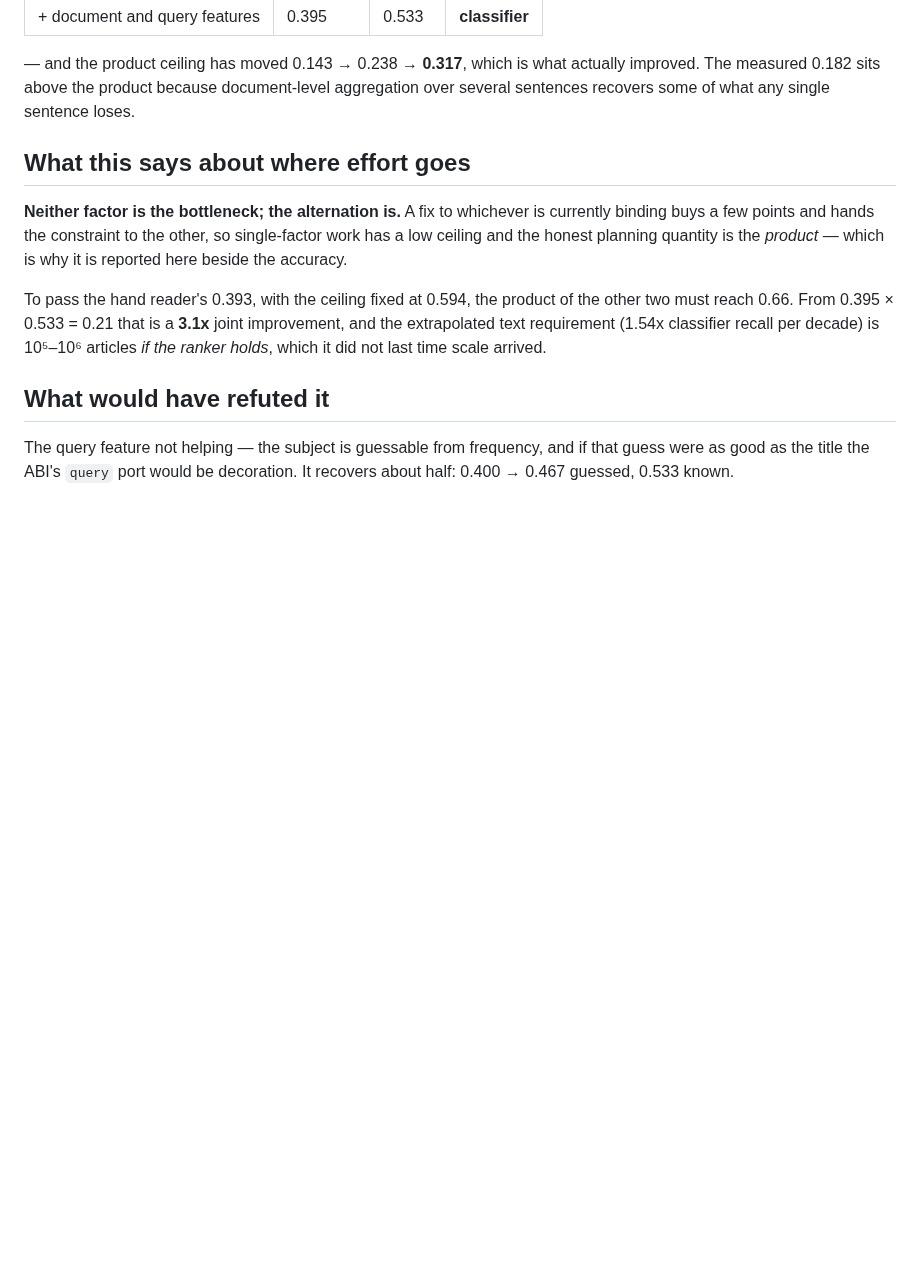
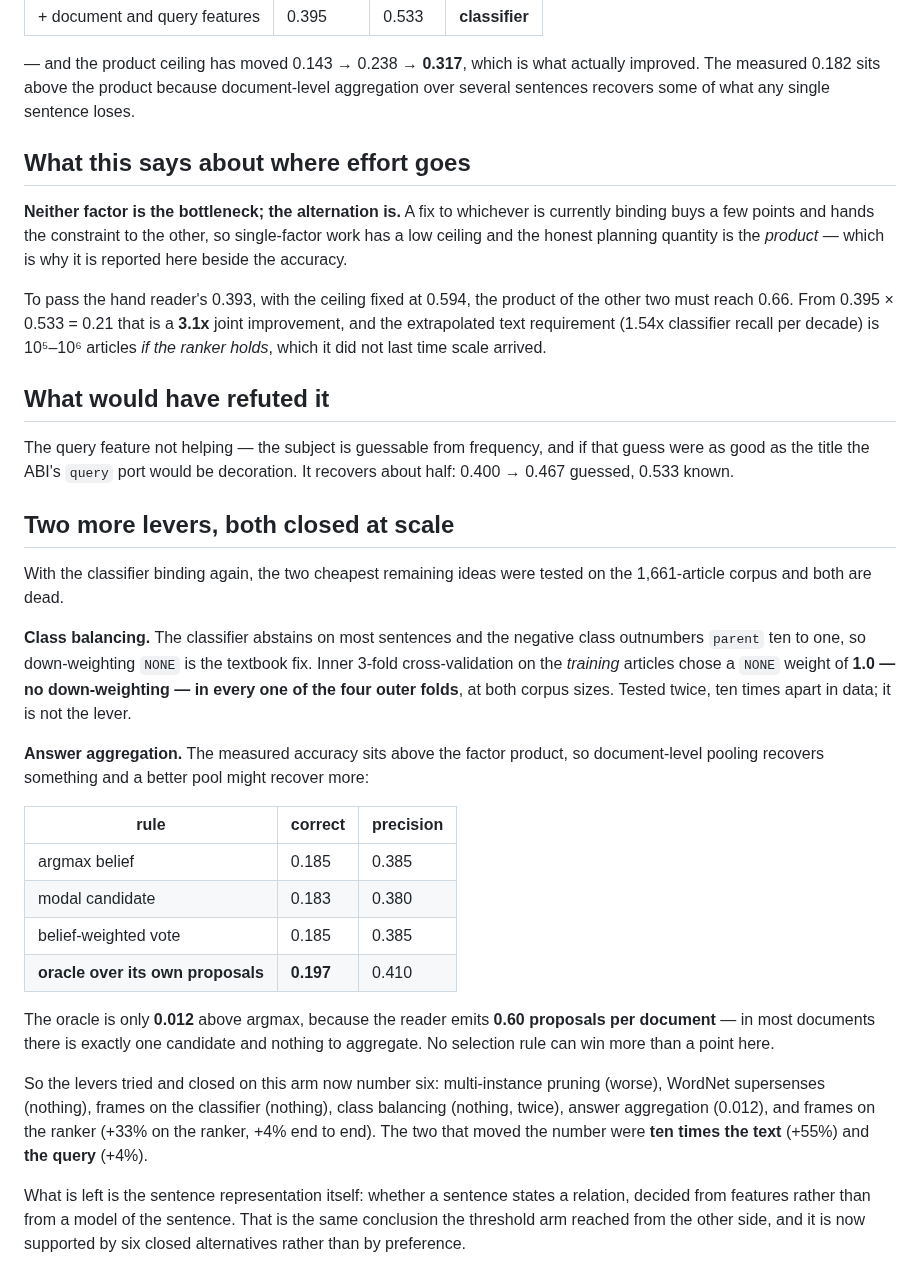
Before and after one commit to JacobFV/symbolic-ai-models, a Markdown page: notes/findings/2026-08-19-each-fix-moves-the-constraint-rather-than-the-number.md, the part around the change. GitHub-like rendering; blank space fills up the shorter version.

Commit message:
Two more levers closed at scale: balancing and aggregation
CLASS BALANCING. The negative class outnumbers `parent` ten to one and the
classifier abstains on most sentences, so down-weighting NONE is the textbook
fix. Inner 3-fold CV on the training articles chose a NONE weight of 1.0 -- no
down-weighting -- in every one of four outer folds, at BOTH corpus sizes. Tested
twice, ten times apart in data. Not the lever.

ANSWER AGGREGATION. Measured accuracy sits above the factor product, so pooling
recovers something and a better pool might recover more:

    argmax belief                  0.185 correct  0.385 precision
    modal candidate                0.183           0.380
    belief-weighted vote           0.185           0.385
    ORACLE over its own proposals  0.197           0.410

The oracle is 0.012 above argmax because the reader emits 0.60 proposals per
document -- in most documents there is exactly one candidate and nothing to
aggregate. No selection rule can win more than a point.

Six levers now tried and closed on this arm: multi-instance pruning (worse),
WordNet supersenses (nothing), frames on the classifier (nothing), class
balancing (nothing, twice), aggregation (0.012), frames on the ranker (+33% on
the ranker, +4% end to end). The two that moved the number were TEN TIMES THE
TEXT (+55%) and THE QUERY (+4%).

What is left is the sentence representation itself -- whether a sentence states a
relation, decided from features rather than from a model of the sentence. The
threshold arm reached the same conclusion from the other side, and it is now
supported by six closed alternatives rather than by preference.

Co-Authored-By: Claude Opus 5 (1M context) <noreply@anthropic.com>

```diff
--- a/notes/findings/2026-08-19-each-fix-moves-the-constraint-rather-than-the-number.md
+++ b/notes/findings/2026-08-19-each-fix-moves-the-constraint-rather-than-the-number.md
@@ -77,3 +77,39 @@ scale arrived.
 The query feature not helping — the subject is guessable from frequency, and if
 that guess were as good as the title the ABI's `query` port would be decoration.
 It recovers about half: 0.400 → 0.467 guessed, 0.533 known.
+
+## Two more levers, both closed at scale
+
+With the classifier binding again, the two cheapest remaining ideas were tested
+on the 1,661-article corpus and both are dead.
+
+**Class balancing.** The classifier abstains on most sentences and the negative
+class outnumbers `parent` ten to one, so down-weighting `NONE` is the textbook
+fix. Inner 3-fold cross-validation on the *training* articles chose a `NONE`
+weight of **1.0 — no down-weighting — in every one of the four outer folds**, at
+both corpus sizes. Tested twice, ten times apart in data; it is not the lever.
+
+**Answer aggregation.** The measured accuracy sits above the factor product, so
+document-level pooling recovers something and a better pool might recover more:
+
+| rule | correct | precision |
+|---|---|---|
+| argmax belief | 0.185 | 0.385 |
+| modal candidate | 0.183 | 0.380 |
+| belief-weighted vote | 0.185 | 0.385 |
+| **oracle over its own proposals** | **0.197** | 0.410 |
+
+The oracle is only **0.012** above argmax, because the reader emits **0.60
+proposals per document** — in most documents there is exactly one candidate and
+nothing to aggregate. No selection rule can win more than a point here.
+
+So the levers tried and closed on this arm now number six: multi-instance
+pruning (worse), WordNet supersenses (nothing), frames on the classifier
+(nothing), class balancing (nothing, twice), answer aggregation (0.012), and
+frames on the ranker (+33% on the ranker, +4% end to end). The two that moved the
+number were **ten times the text** (+55%) and **the query** (+4%).
+
+What is left is the sentence representation itself: whether a sentence states a
+relation, decided from features rather than from a model of the sentence. That is
+the same conclusion the threshold arm reached from the other side, and it is now
+supported by six closed alternatives rather than by preference.
```
